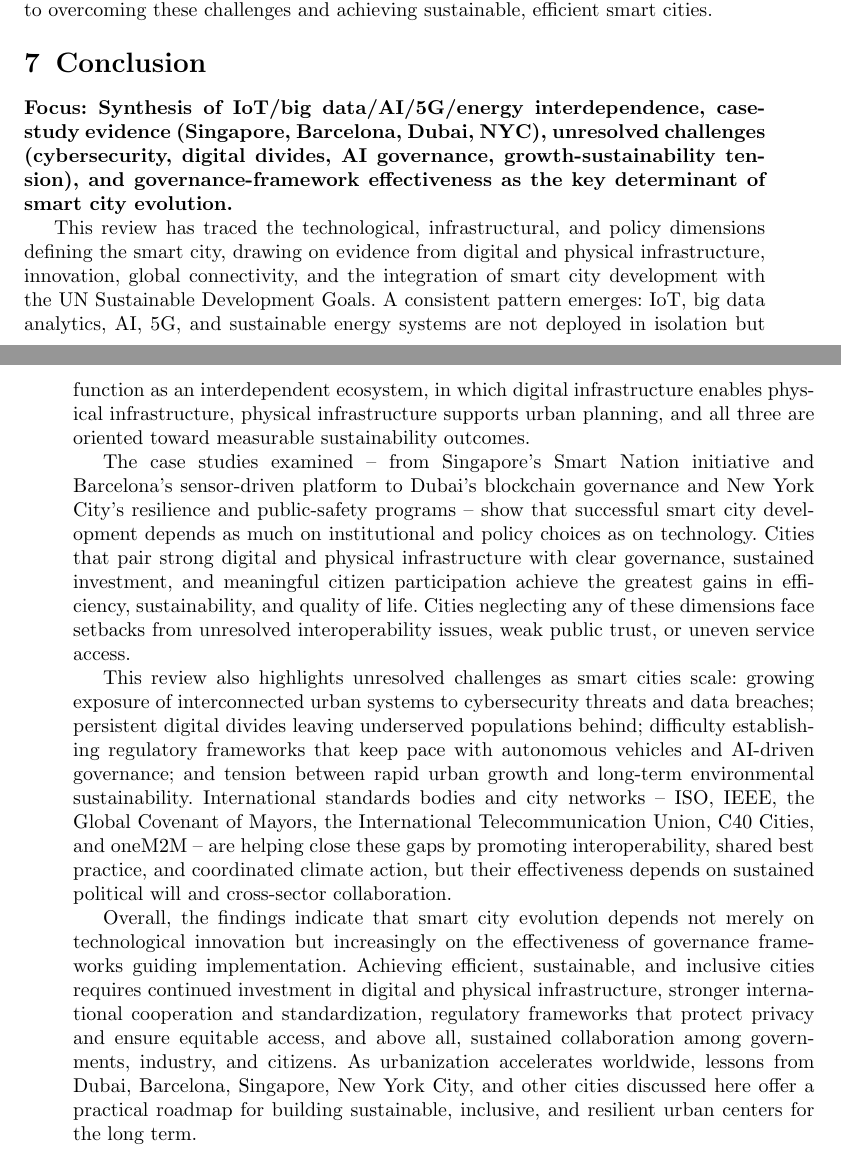
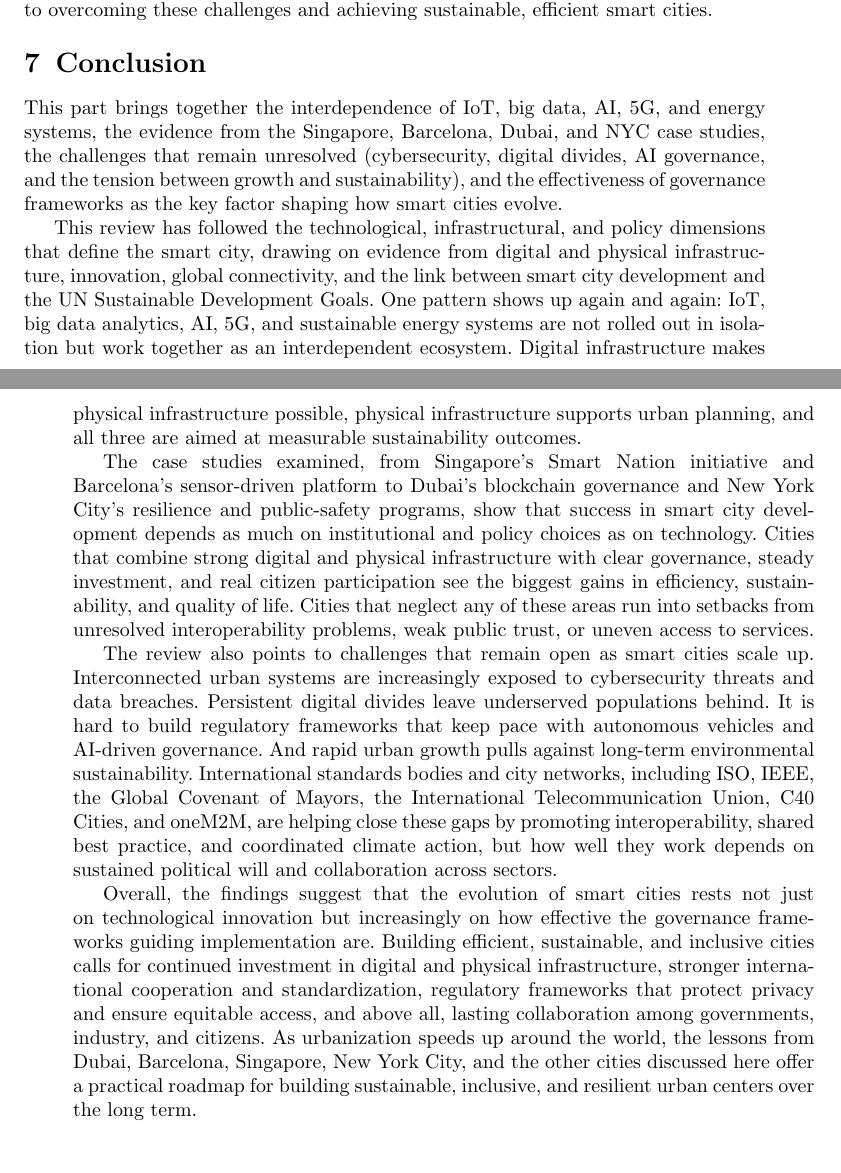
Before and after one commit to DerrickUnleashed/DesignSmartCities, a LaTeX paper (main.tex): two parts of pages 41 and 42 of 54, joined at a grey line, cut so that both start at the same text. Compiled offline with pdfLaTeX.

Commit message:
edit section 7

```diff
--- a/main.tex
+++ b/main.tex
@@ -1109,15 +1109,15 @@
 Even so, smart city implementation still runs into significant challenges. Privacy and data security remain major concerns for many citizens \cite{r100}, and issues of inclusivity persist, since not all people have equal access to digital services \cite{r101}. Governments must adopt strong policies that support innovation while protecting the public interest \cite{r30}, and cooperation among governments, industry, and citizens will remain essential to overcoming these challenges and achieving sustainable, efficient smart cities.
 
 \section{Conclusion}
-\noindent\textbf{Focus: Synthesis of IoT/big data/AI/5G/energy interdependence, case-study evidence (Singapore, Barcelona, Dubai, NYC), unresolved challenges (cybersecurity, digital divides, AI governance, growth-sustainability tension), and governance-framework effectiveness as the key determinant of smart city evolution.}
+\noindent This part brings together the interdependence of IoT, big data, AI, 5G, and energy systems, the evidence from the Singapore, Barcelona, Dubai, and NYC case studies, the challenges that remain unresolved (cybersecurity, digital divides, AI governance, and the tension between growth and sustainability), and the effectiveness of governance frameworks as the key factor shaping how smart cities evolve.
 
-This review has traced the technological, infrastructural, and policy dimensions defining the smart city, drawing on evidence from digital and physical infrastructure, innovation, global connectivity, and the integration of smart city development with the UN Sustainable Development Goals. A consistent pattern emerges: IoT, big data analytics, AI, 5G, and sustainable energy systems are not deployed in isolation but function as an interdependent ecosystem, in which digital infrastructure enables physical infrastructure, physical infrastructure supports urban planning, and all three are oriented toward measurable sustainability outcomes.
+This review has followed the technological, infrastructural, and policy dimensions that define the smart city, drawing on evidence from digital and physical infrastructure, innovation, global connectivity, and the link between smart city development and the UN Sustainable Development Goals. One pattern shows up again and again: IoT, big data analytics, AI, 5G, and sustainable energy systems are not rolled out in isolation but work together as an interdependent ecosystem. Digital infrastructure makes physical infrastructure possible, physical infrastructure supports urban planning, and all three are aimed at measurable sustainability outcomes.
 
-The case studies examined -- from Singapore's Smart Nation initiative and Barcelona's sensor-driven platform to Dubai's blockchain governance and New York City's resilience and public-safety programs -- show that successful smart city development depends as much on institutional and policy choices as on technology. Cities that pair strong digital and physical infrastructure with clear governance, sustained investment, and meaningful citizen participation achieve the greatest gains in efficiency, sustainability, and quality of life. Cities neglecting any of these dimensions face setbacks from unresolved interoperability issues, weak public trust, or uneven service access.
+The case studies examined, from Singapore's Smart Nation initiative and Barcelona's sensor-driven platform to Dubai's blockchain governance and New York City's resilience and public-safety programs, show that success in smart city development depends as much on institutional and policy choices as on technology. Cities that combine strong digital and physical infrastructure with clear governance, steady investment, and real citizen participation see the biggest gains in efficiency, sustainability, and quality of life. Cities that neglect any of these areas run into setbacks from unresolved interoperability problems, weak public trust, or uneven access to services.
 
-This review also highlights unresolved challenges as smart cities scale: growing exposure of interconnected urban systems to cybersecurity threats and data breaches; persistent digital divides leaving underserved populations behind; difficulty establishing regulatory frameworks that keep pace with autonomous vehicles and AI-driven governance; and tension between rapid urban growth and long-term environmental sustainability. International standards bodies and city networks -- ISO, IEEE, the Global Covenant of Mayors, the International Telecommunication Union, C40 Cities, and oneM2M -- are helping close these gaps by promoting interoperability, shared best practice, and coordinated climate action, but their effectiveness depends on sustained political will and cross-sector collaboration.
+The review also points to challenges that remain open as smart cities scale up. Interconnected urban systems are increasingly exposed to cybersecurity threats and data breaches. Persistent digital divides leave underserved populations behind. It is hard to build regulatory frameworks that keep pace with autonomous vehicles and AI-driven governance. And rapid urban growth pulls against long-term environmental sustainability. International standards bodies and city networks, including ISO, IEEE, the Global Covenant of Mayors, the International Telecommunication Union, C40 Cities, and oneM2M, are helping close these gaps by promoting interoperability, shared best practice, and coordinated climate action, but how well they work depends on sustained political will and collaboration across sectors.
 
-Overall, the findings indicate that smart city evolution depends not merely on technological innovation but increasingly on the effectiveness of governance frameworks guiding implementation. Achieving efficient, sustainable, and inclusive cities requires continued investment in digital and physical infrastructure, stronger international cooperation and standardization, regulatory frameworks that protect privacy and ensure equitable access, and above all, sustained collaboration among governments, industry, and citizens. As urbanization accelerates worldwide, lessons from Dubai, Barcelona, Singapore, New York City, and other cities discussed here offer a practical roadmap for building sustainable, inclusive, and resilient urban centers for the long term.
+Overall, the findings suggest that the evolution of smart cities rests not just on technological innovation but increasingly on how effective the governance frameworks guiding implementation are. Building efficient, sustainable, and inclusive cities calls for continued investment in digital and physical infrastructure, stronger international cooperation and standardization, regulatory frameworks that protect privacy and ensure equitable access, and above all, lasting collaboration among governments, industry, and citizens. As urbanization speeds up around the world, the lessons from Dubai, Barcelona, Singapore, New York City, and the other cities discussed here offer a practical roadmap for building sustainable, inclusive, and resilient urban centers over the long term.
 
 \begin{thebibliography}{132}
 
```
